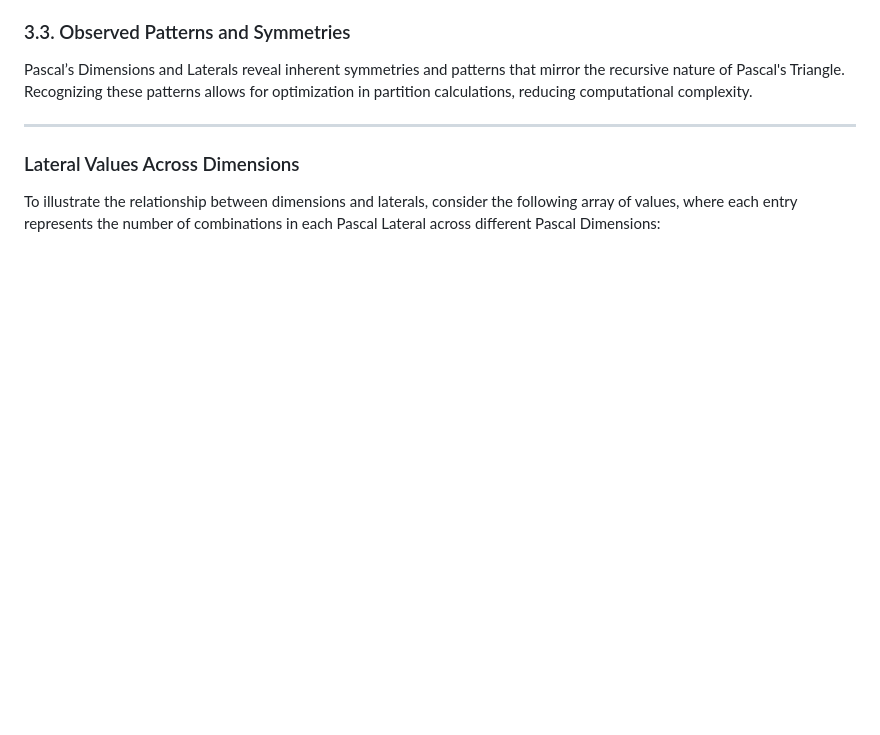
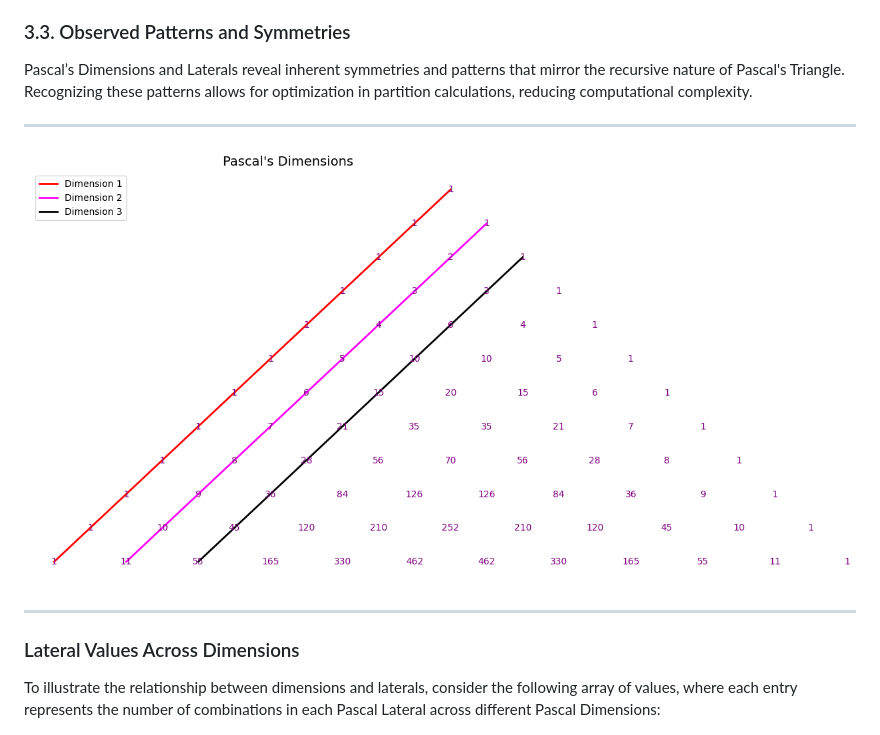
Before and after one commit to andylehti/Polyhedral-Index-Partition, a Markdown page: poly.md, the part around the change. Rendered like a GitHub page; blank space fills up the shorter version.

```diff
--- a/poly.md
+++ b/poly.md
@@ -73,6 +73,10 @@ Within each Pascal Dimension, Pascal’s Laterals represent subdivisions corresp
 ### 3.3. Observed Patterns and Symmetries
 
 Pascal’s Dimensions and Laterals reveal inherent symmetries and patterns that mirror the recursive nature of Pascal's Triangle. Recognizing these patterns allows for optimization in partition calculations, reducing computational complexity.
+
+---
+
+![Visualization of Pascal's Dimension](https://github.com/andylehti/Polyhedral-Index-Partition/blob/main/pascal%27s%20dimension.png?raw=true)
 
 ---
 
```
